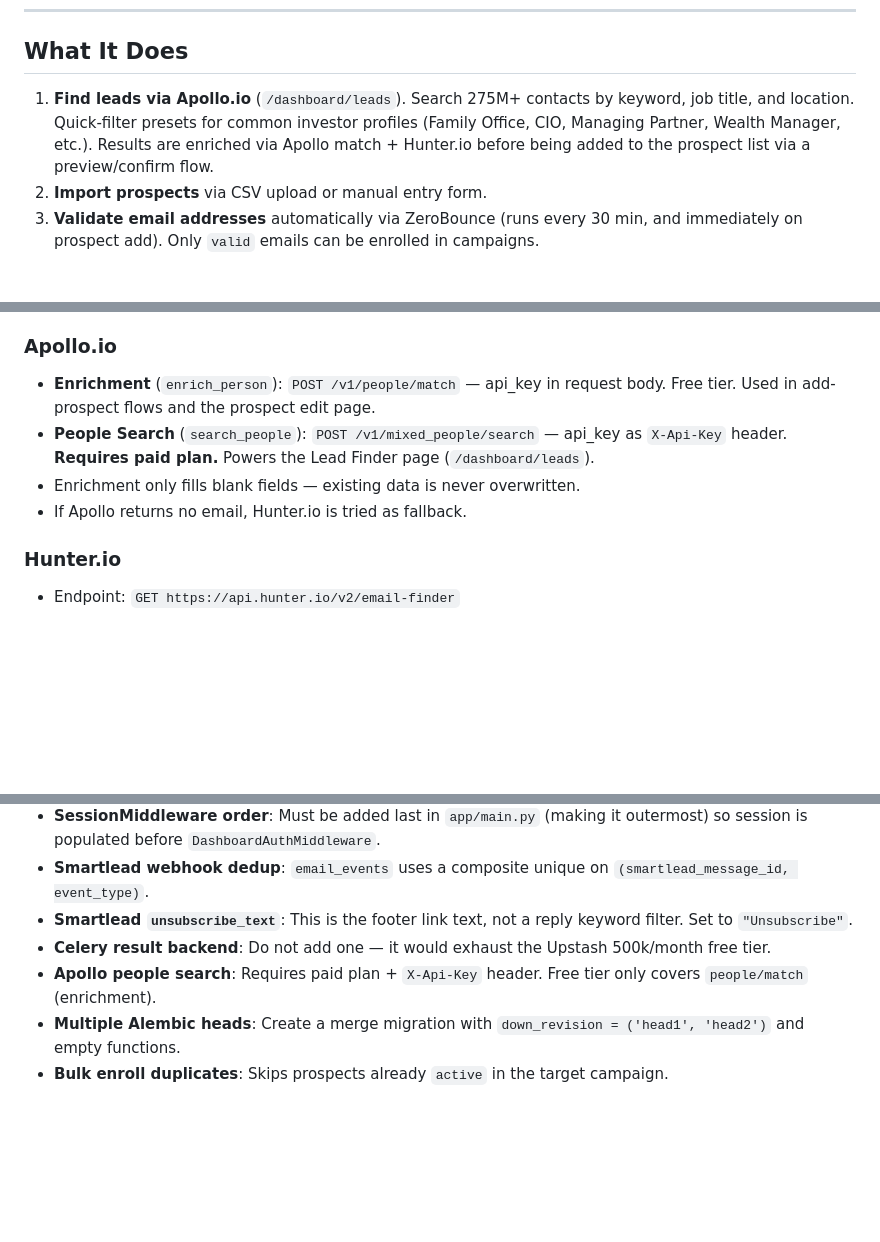
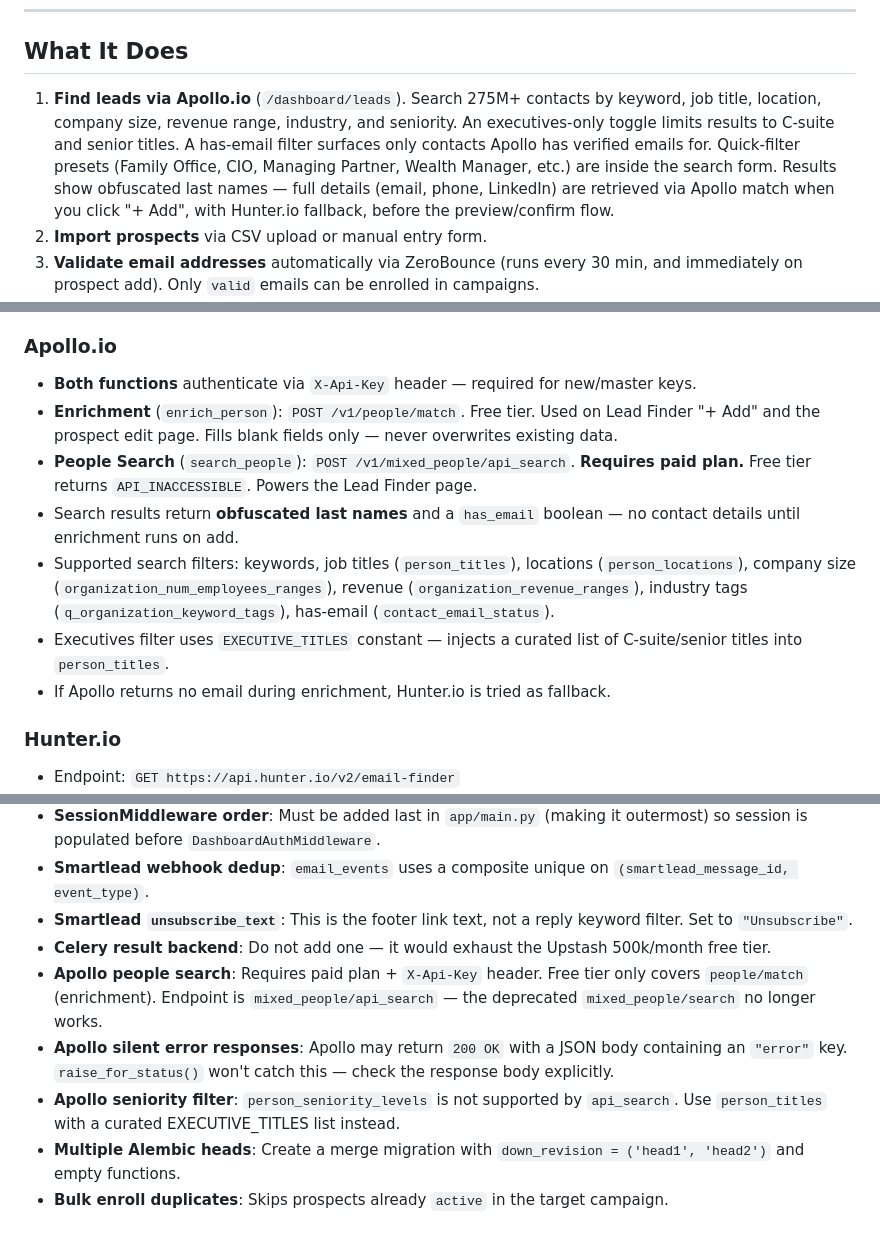
Before and after one commit to brian-refactor/wcp-outbound-platform, a Markdown page: README.md, 3 parts joined by grey strips. Rendered like a GitHub page; blank space fills up the shorter version.

```diff
--- a/README.md
+++ b/README.md
@@ -27,7 +27,7 @@ An internal investor acquisition platform for Willow Creek Partners. Automates c
 
 ## What It Does
 
-1. **Find leads via Apollo.io** (`/dashboard/leads`). Search 275M+ contacts by keyword, job title, and location. Quick-filter presets for common investor profiles (Family Office, CIO, Managing Partner, Wealth Manager, etc.). Results are enriched via Apollo match + Hunter.io before being added to the prospect list via a preview/confirm flow.
+1. **Find leads via Apollo.io** (`/dashboard/leads`). Search 275M+ contacts by keyword, job title, location, company size, revenue range, industry, and seniority. An executives-only toggle limits results to C-suite and senior titles. A has-email filter surfaces only contacts Apollo has verified emails for. Quick-filter presets (Family Office, CIO, Managing Partner, Wealth Manager, etc.) are inside the search form. Results show obfuscated last names — full details (email, phone, LinkedIn) are retrieved via Apollo match when you click "+ Add", with Hunter.io fallback, before the preview/confirm flow.
 2. **Import prospects** via CSV upload or manual entry form.
 3. **Validate email addresses** automatically via ZeroBounce (runs every 30 min, and immediately on prospect add). Only `valid` emails can be enrolled in campaigns.
 4. **Generate personalized email openers** per prospect using Claude (Anthropic). A 1–2 sentence opener tailored to each investor's profile (type, geography, asset class, wealth tier) is passed to Smartlead as a custom field at enrollment time.
@@ -234,10 +234,13 @@ When matched, the prospect is enrolled in the configured High Intent campaign, a
 
 ### Apollo.io
 
-- **Enrichment** (`enrich_person`): `POST /v1/people/match` — api_key in request body. Free tier. Used in add-prospect flows and the prospect edit page.
-- **People Search** (`search_people`): `POST /v1/mixed_people/search` — api_key as `X-Api-Key` header. **Requires paid plan.** Powers the Lead Finder page (`/dashboard/leads`).
-- Enrichment only fills blank fields — existing data is never overwritten.
-- If Apollo returns no email, Hunter.io is tried as fallback.
+- **Both functions** authenticate via `X-Api-Key` header — required for new/master keys.
+- **Enrichment** (`enrich_person`): `POST /v1/people/match`. Free tier. Used on Lead Finder "+ Add" and the prospect edit page. Fills blank fields only — never overwrites existing data.
+- **People Search** (`search_people`): `POST /v1/mixed_people/api_search`. **Requires paid plan.** Free tier returns `API_INACCESSIBLE`. Powers the Lead Finder page.
+- Search results return **obfuscated last names** and a `has_email` boolean — no contact details until enrichment runs on add.
+- Supported search filters: keywords, job titles (`person_titles`), locations (`person_locations`), company size (`organization_num_employees_ranges`), revenue (`organization_revenue_ranges`), industry tags (`q_organization_keyword_tags`), has-email (`contact_email_status`).
+- Executives filter uses `EXECUTIVE_TITLES` constant — injects a curated list of C-suite/senior titles into `person_titles`.
+- If Apollo returns no email during enrichment, Hunter.io is tried as fallback.
 
 ### Hunter.io
 
@@ -444,6 +447,8 @@ Two Railway services from the same GitHub repo. Push to `master` → both servic
 - **Smartlead webhook dedup**: `email_events` uses a composite unique on `(smartlead_message_id, event_type)`.
 - **Smartlead `unsubscribe_text`**: This is the footer link text, not a reply keyword filter. Set to `"Unsubscribe"`.
 - **Celery result backend**: Do not add one — it would exhaust the Upstash 500k/month free tier.
-- **Apollo people search**: Requires paid plan + `X-Api-Key` header. Free tier only covers `people/match` (enrichment).
+- **Apollo people search**: Requires paid plan + `X-Api-Key` header. Free tier only covers `people/match` (enrichment). Endpoint is `mixed_people/api_search` — the deprecated `mixed_people/search` no longer works.
+- **Apollo silent error responses**: Apollo may return `200 OK` with a JSON body containing an `"error"` key. `raise_for_status()` won't catch this — check the response body explicitly.
+- **Apollo seniority filter**: `person_seniority_levels` is not supported by `api_search`. Use `person_titles` with a curated EXECUTIVE_TITLES list instead.
 - **Multiple Alembic heads**: Create a merge migration with `down_revision = ('head1', 'head2')` and empty functions.
 - **Bulk enroll duplicates**: Skips prospects already `active` in the target campaign.
```
Also changed, not shown: other parts of README.md (+2 -2 lines), CLAUDE.md (+19 -7 lines).
